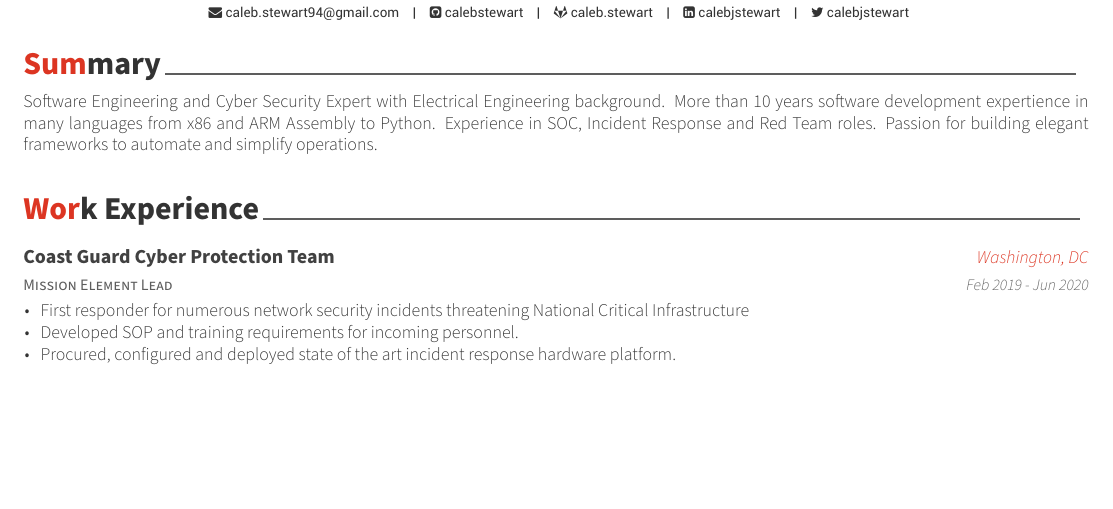
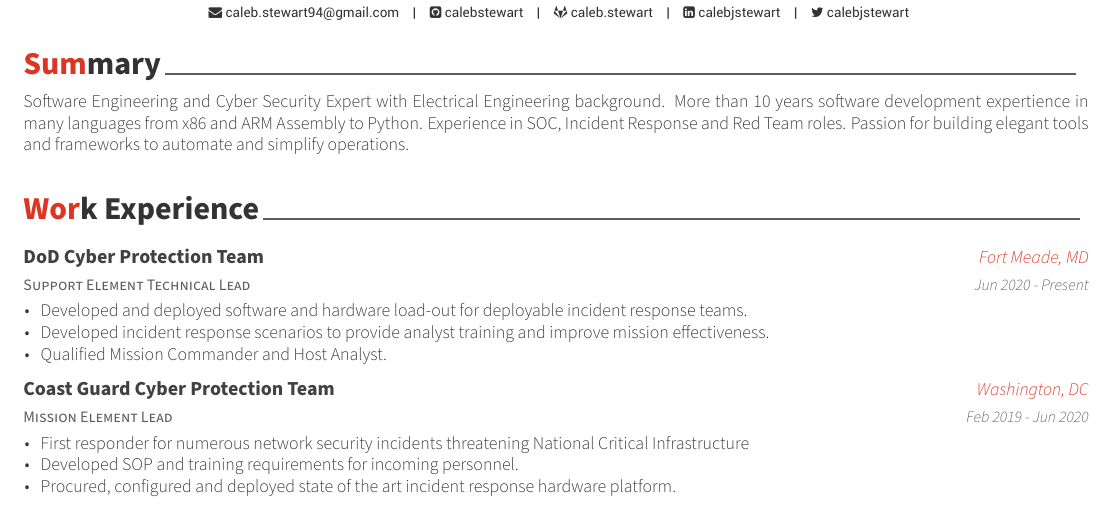
Before and after one commit to calebstewart/calebstew.art, a LaTeX CV (docs/resume.tex): part of page 1 of 2, cut so that both start at the same text, the shorter picture padded with empty space. The pictures show the PDF file docs/resume.pdf that the author committed with the source.

Commit message:
Added current position to experiences

```diff
--- a/docs/resume.tex
+++ b/docs/resume.tex
@@ -89,13 +89,27 @@
 \cvsection{Summary}
 \begin{cvparagraph}
 
-Software Engineering and Cyber Security Expert with Electrical Engineering background. More than 10 years software development expertience in many languages from x86 and ARM Assembly to Python. Experience in SOC, Incident Response and Red Team roles. Passion for building elegant frameworks to automate and simplify operations.
+Software Engineering and Cyber Security Expert with Electrical Engineering background. More than 10 years software development expertience in many languages from x86 and ARM Assembly to Python. Experience in SOC, Incident Response and Red Team roles. Passion for building elegant tools and frameworks to automate and simplify operations.
 
 
 \end{cvparagraph}
 
 \cvsection{Work Experience}
 \begin{cventries}
+
+
+  \cventry
+    {Support Element Technical Lead}
+    {DoD Cyber Protection Team}
+    {Fort Meade, MD}
+    {Jun 2020 - Present}
+    {
+      \begin{cvitems}
+        \item{Developed and deployed software and hardware load-out for deployable incident response teams.}
+        \item{Developed incident response scenarios to provide analyst training and improve mission effectiveness.}
+        \item{Qualified Mission Commander and Host Analyst.}
+      \end{cvitems}
+    }
 
 
   \cventry
```
Also changed, not shown: content/resume/_index.md (+1 -1 lines), data/experiences.yaml (+9 -0 lines), docs/resume.pdf, 1 other file.
